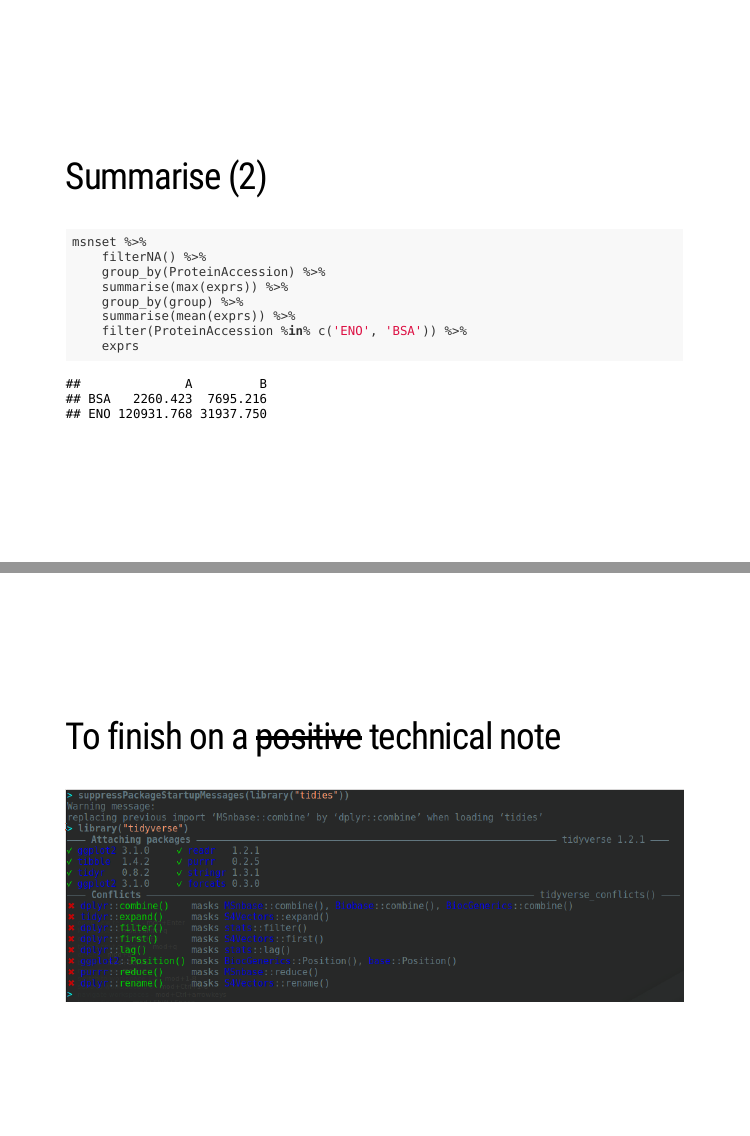
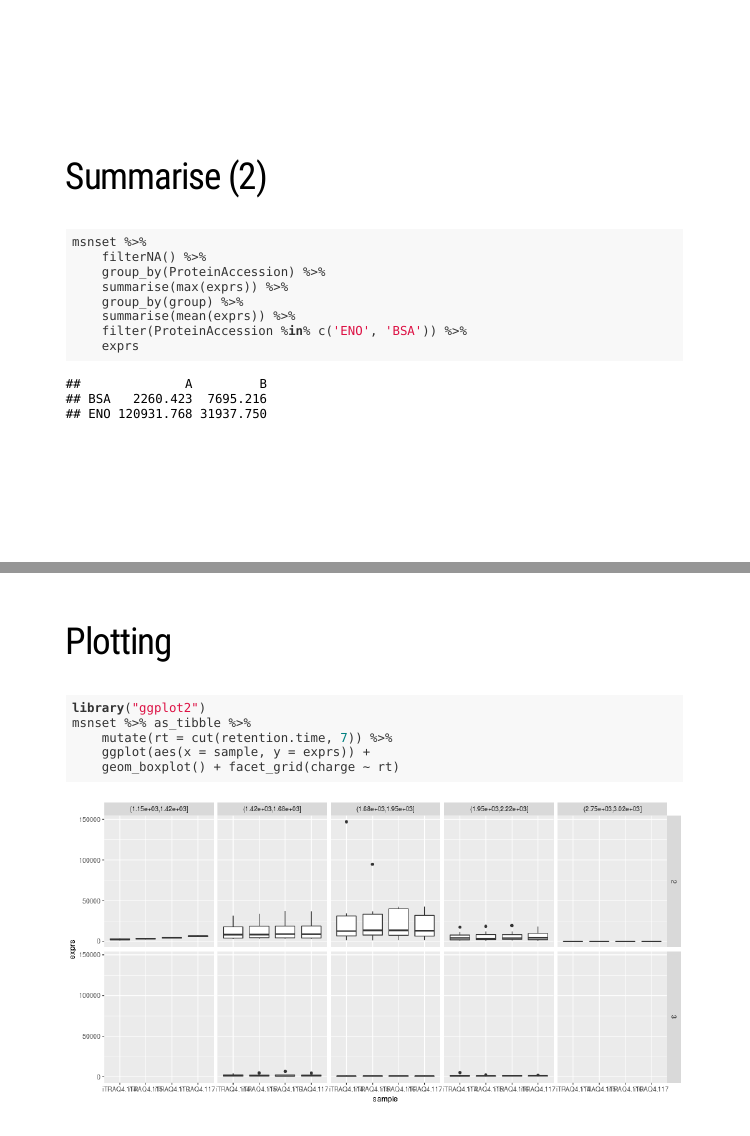
Before and after one commit to lgatto/2018_12_07_EuroBioc18_Munich, an R Markdown document (tidies-eurobioc18.Rmd): pages 27 and 28 of 32 before the commit and pages 26 and 27 of 32 after it, joined at a grey line. The pictures show the slides in the output file tidies-eurobioc18.html that the author committed with the source; the slides are laid out offline by our stand-in for remark.js, each with all of its steps uncovered, in fonts that may differ from those the slides ask for, and without slide numbers, shadows or browser add-ons.

Commit message:
remove ordering, add ggplot example

````diff
--- a/tidies-eurobioc18.Rmd
+++ b/tidies-eurobioc18.Rmd
@@ -304,6 +304,18 @@ msnset %>%
 ```
 
 ---
+
+## Plotting
+
+```{r ggplot, message = FALSE, warning = FALSE, fig.width = 12, fig.height = 6}
+library("ggplot2")
+msnset %>% as_tibble %>%
+    mutate(rt = cut(retention.time, 7)) %>%
+    ggplot(aes(x = sample, y = exprs)) +
+    geom_boxplot() + facet_grid(charge ~ rt)
+```
+
+---
 class: middle
 
 ## To finish on a ~~positive~~ technical note
````
Also changed, not shown: tidies-eurobioc18.html, tidies-eurobioc18_files/figure-html/ggplot-1.png (added), tidies-eurobioc18_files/figure-html/ggplot2-1.png (added), tidies-eurobioc18.Rmd (16 more changed lines).
